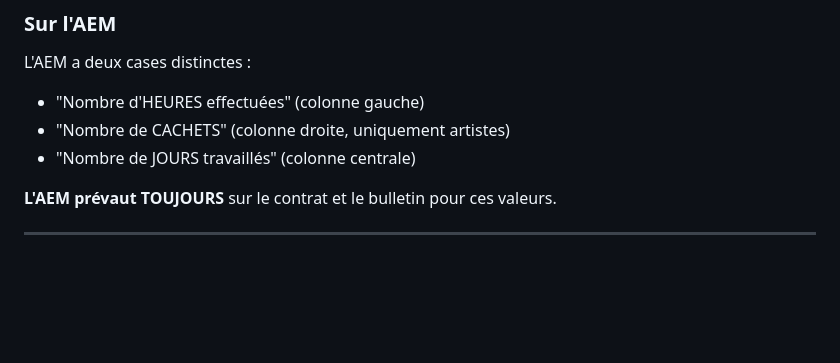
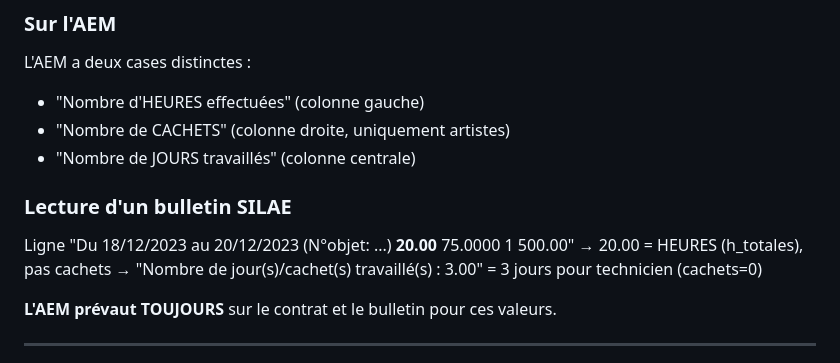
Before and after one commit to Sim121/intermittent, a Markdown page: RULES.md, the part around the change. Rendered like a GitHub page; blank space fills up the shorter version.

```diff
--- a/RULES.md
+++ b/RULES.md
@@ -43,6 +43,11 @@ L'AEM a deux cases distinctes :
 - "Nombre d'HEURES effectuées" (colonne gauche)
 - "Nombre de CACHETS" (colonne droite, uniquement artistes)
 - "Nombre de JOURS travaillés" (colonne centrale)
+
+### Lecture d'un bulletin SILAE
+Ligne "Du 18/12/2023 au 20/12/2023 (N°objet: ...) **20.00** 75.0000 1 500.00"
+→ 20.00 = HEURES (h_totales), pas cachets
+→ "Nombre de jour(s)/cachet(s) travaillé(s) : 3.00" = 3 jours pour technicien (cachets=0)
 
 **L'AEM prévaut TOUJOURS** sur le contrat et le bulletin pour ces valeurs.
 
```
